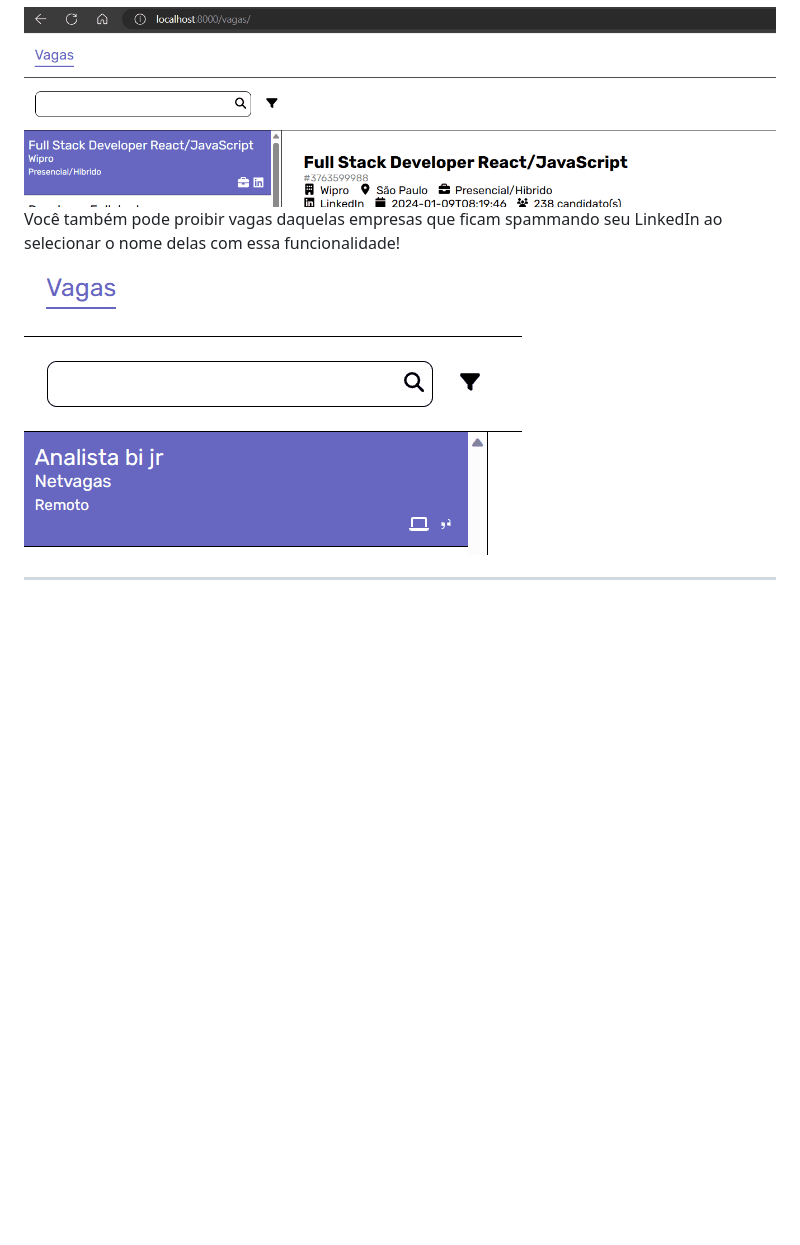
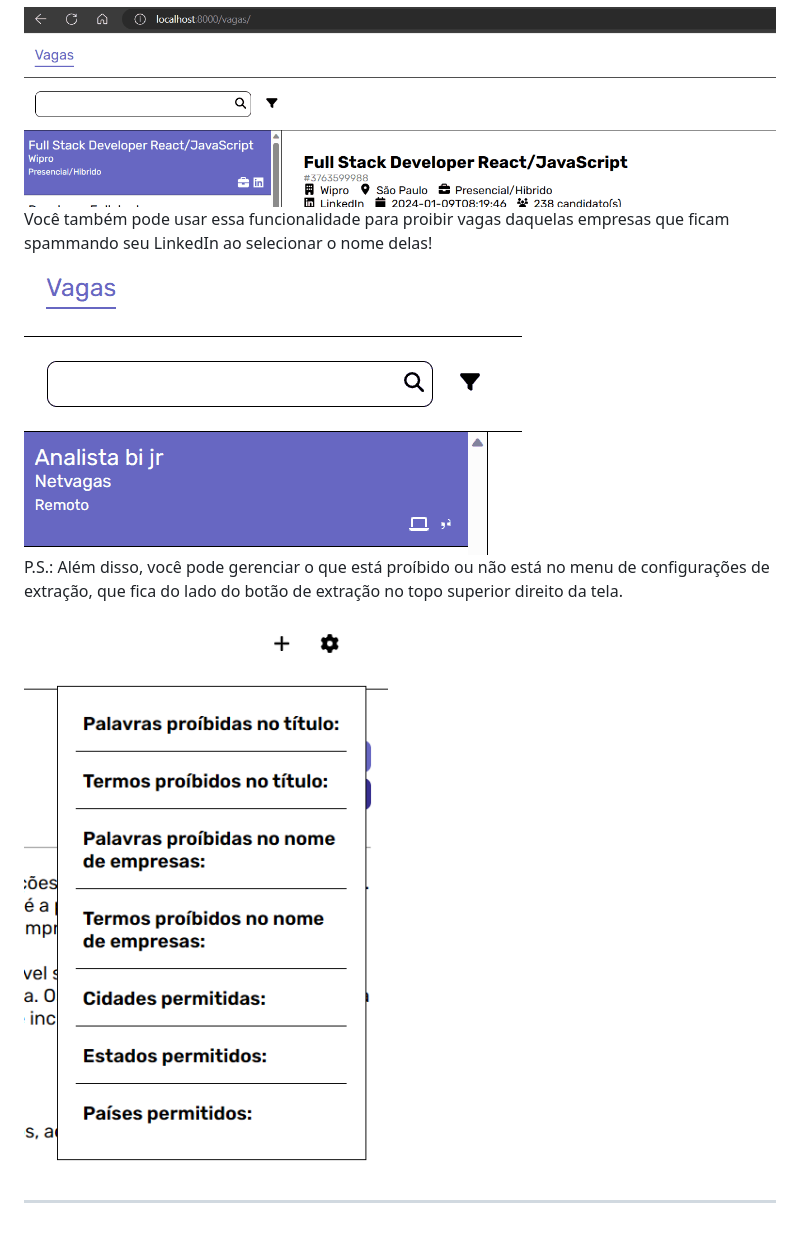
Before and after one commit to PedroTejon/Job-Search-Assistant, a Markdown page: README.pt-br.md, the part around the change. GitHub-like rendering; pictures changed too: docs/extraction_settings_menu.png (added); blank space fills up the shorter version.

Commit message:
docs: adição do menu de config de extração e do filtro de plataforma no README

```diff
--- a/README.pt-br.md
+++ b/README.pt-br.md
@@ -47,9 +47,13 @@ Job Search Assistant atualmente tem integração com estas fontes:
 
 <img src="./docs/forbidding_listings.gif" />
 
-Você também pode proibir vagas daquelas empresas que ficam spammando seu LinkedIn ao selecionar o nome delas com essa funcionalidade!
+Você também pode usar essa funcionalidade para proibir vagas daquelas empresas que ficam spammando seu LinkedIn ao selecionar o nome delas!
 
 <img src="./docs/forbidding_companies.gif" />
+
+P.S.: Além disso, você pode gerenciar o que está proíbido ou não está no menu de configurações de extração, que fica do lado do botão de extração no topo superior direito da tela.
+
+<img src="./docs/extraction_settings_menu.png" />
 
 ---
 <br>
```
Also changed, not shown: README.md (+5 -1 lines), docs/querying_listings.gif.
